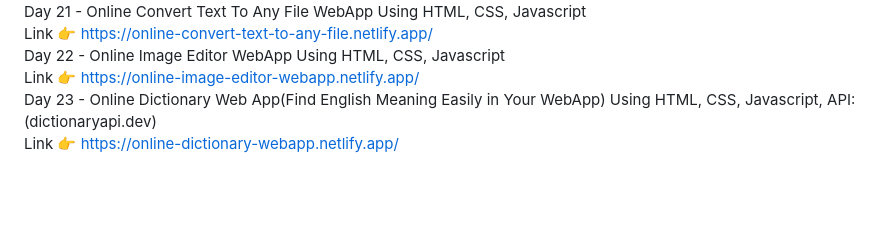
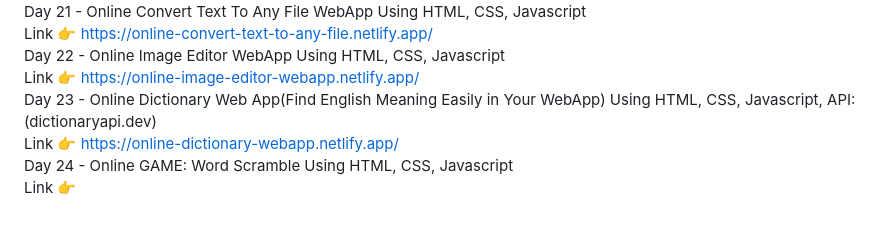
Before and after one commit to Nitish105/30-Days-30-Projects, a Markdown page: README.md, the part around the change. GitHub-like rendering; blank space fills up the shorter version.

```diff
--- a/README.md
+++ b/README.md
@@ -68,5 +68,8 @@ Day 21 - Online Convert Text To Any File WebApp Using HTML, CSS, Javascript <br>
 Day 22 - Online Image Editor WebApp Using HTML, CSS, Javascript <br>
         Link 👉 https://online-image-editor-webapp.netlify.app/
         <br>
-Day 23 - Online Dictionary Web App(Find English Meaning Easily in Your WebApp) Using HTML, CSS, Javascript, API: (dictionaryapi.dev) <br>
+Day 23 - Online Dictionary Web App(Find English Meaning Easily in Your WebApp) Using HTML, CSS,         Javascript, API: (dictionaryapi.dev) <br>
         Link 👉 https://online-dictionary-webapp.netlify.app/
+        <br>
+Day 24 - Online GAME: Word Scramble Using HTML, CSS, Javascript <br>
+        Link 👉
```
